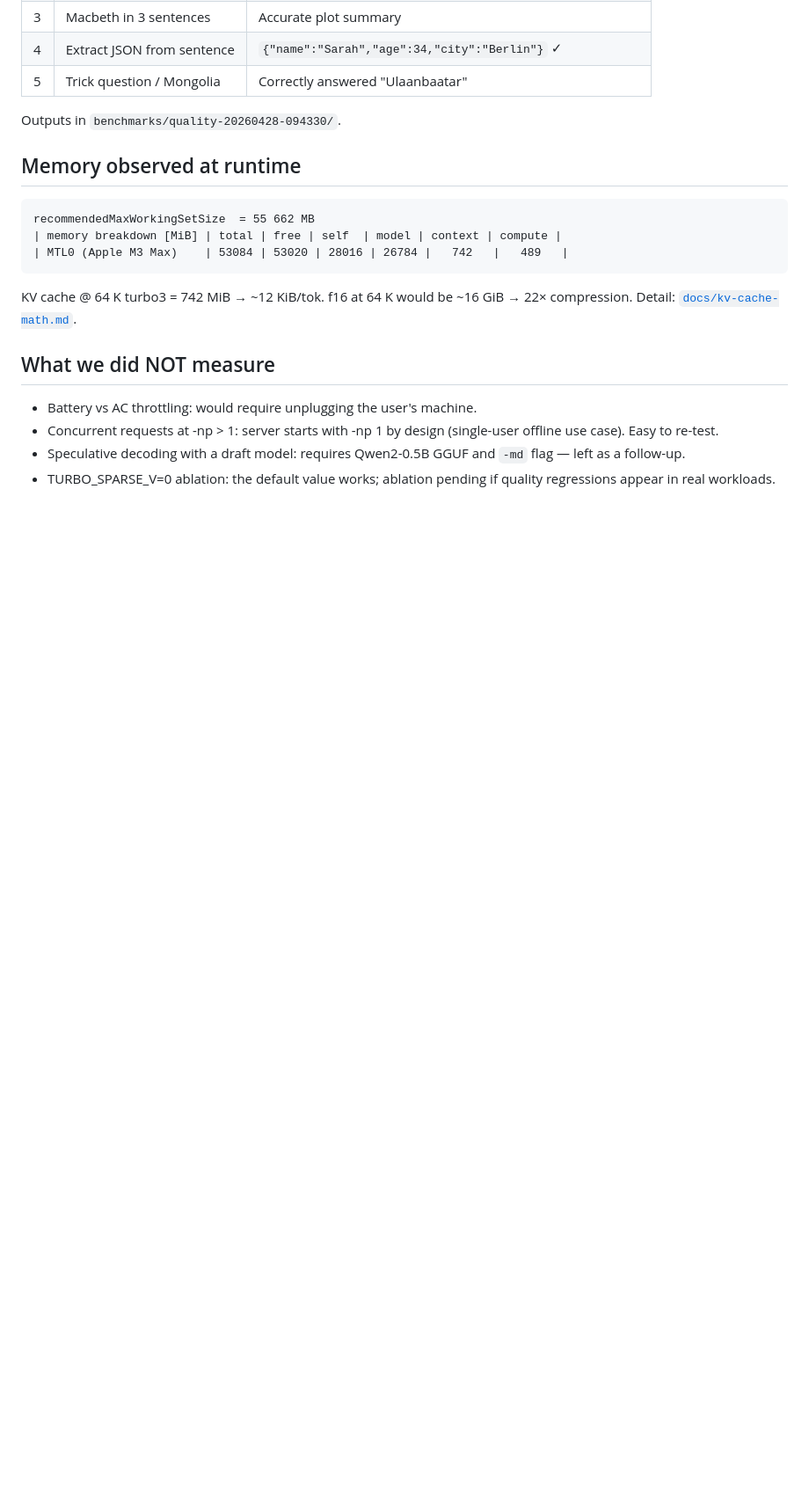
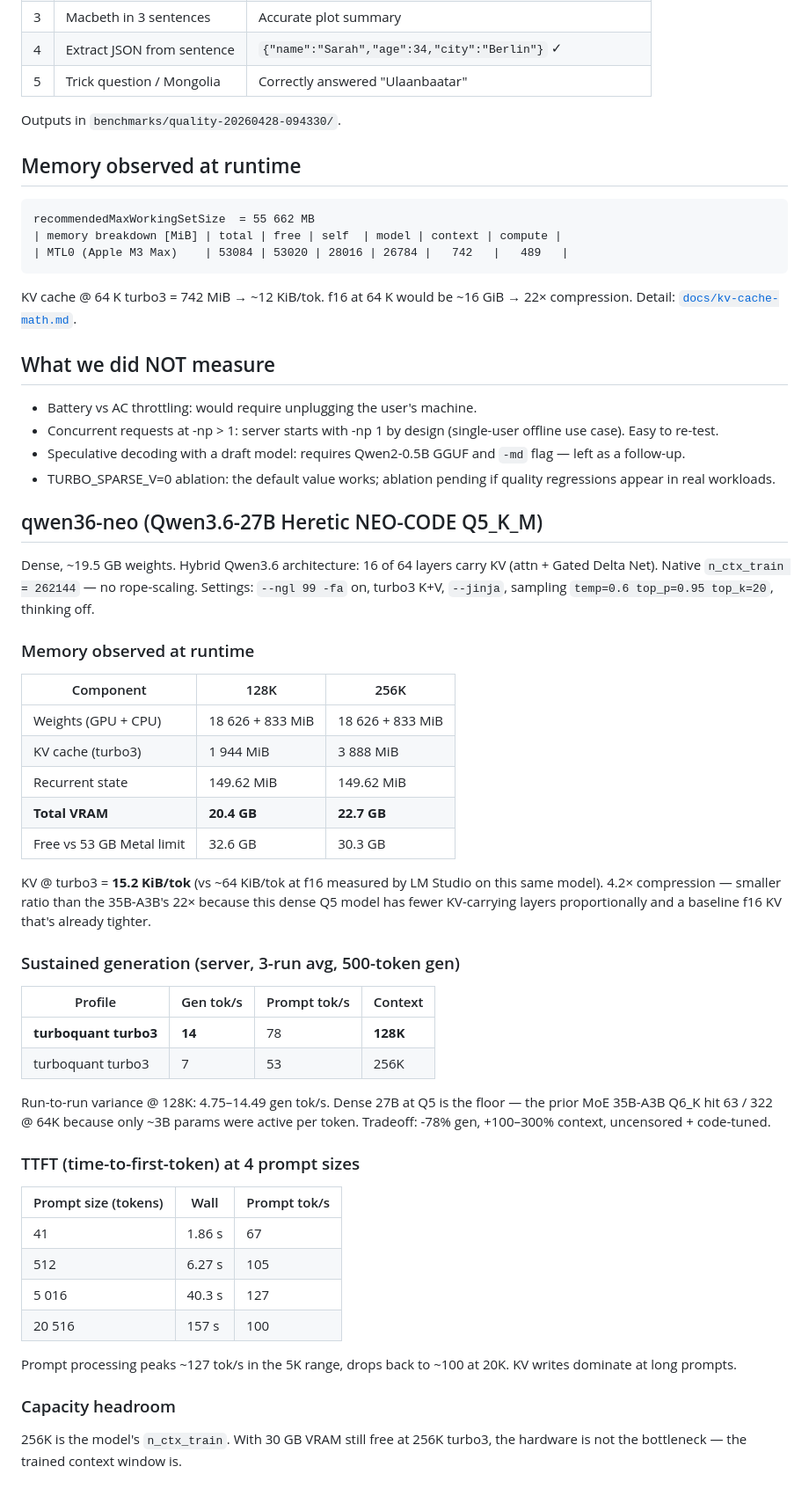
Before and after one commit to hackur/qwen36-local-llamacpp-turboquant, a Markdown page: benchmarks/SWEEP.md, the part around the change. Shown at 88% size. Drawn GitHub-style; blank space fills up the shorter version.

Commit message:
Add benchmarks for qwen36-neo model including memory usage and performance metrics

```diff
--- a/benchmarks/SWEEP.md
+++ b/benchmarks/SWEEP.md
@@ -80,3 +80,43 @@ KV cache @ 64 K turbo3 = 742 MiB → ~12 KiB/tok. f16 at 64 K would be ~16 GiB
 - Concurrent requests at -np > 1: server starts with -np 1 by design (single-user offline use case). Easy to re-test.
 - Speculative decoding with a draft model: requires Qwen2-0.5B GGUF and `-md` flag — left as a follow-up.
 - TURBO_SPARSE_V=0 ablation: the default value works; ablation pending if quality regressions appear in real workloads.
+
+## qwen36-neo (Qwen3.6-27B Heretic NEO-CODE Q5_K_M)
+
+Dense, ~19.5 GB weights. Hybrid Qwen3.6 architecture: 16 of 64 layers carry KV (attn + Gated Delta Net). Native `n_ctx_train = 262144` — no rope-scaling. Settings: `--ngl 99 -fa` on, turbo3 K+V, `--jinja`, sampling `temp=0.6 top_p=0.95 top_k=20`, thinking off.
+
+### Memory observed at runtime
+
+| Component | 128K | 256K |
+|---|---|---|
+| Weights (GPU + CPU) | 18 626 + 833 MiB | 18 626 + 833 MiB |
+| KV cache (turbo3) | 1 944 MiB | 3 888 MiB |
+| Recurrent state | 149.62 MiB | 149.62 MiB |
+| **Total VRAM** | **20.4 GB** | **22.7 GB** |
+| Free vs 53 GB Metal limit | 32.6 GB | 30.3 GB |
+
+KV @ turbo3 = **15.2 KiB/tok** (vs ~64 KiB/tok at f16 measured by LM Studio on this same model). 4.2× compression — smaller ratio than the 35B-A3B's 22× because this dense Q5 model has fewer KV-carrying layers proportionally and a baseline f16 KV that's already tighter.
+
+### Sustained generation (server, 3-run avg, 500-token gen)
+
+| Profile | Gen tok/s | Prompt tok/s | Context |
+|---|---|---|---|
+| **turboquant turbo3** | **14** | 78 | **128K** |
+| turboquant turbo3 | 7 | 53 | 256K |
+
+Run-to-run variance @ 128K: 4.75–14.49 gen tok/s. Dense 27B at Q5 is the floor — the prior MoE 35B-A3B Q6_K hit 63 / 322 @ 64K because only ~3B params were active per token. Tradeoff: -78% gen, +100–300% context, uncensored + code-tuned.
+
+### TTFT (time-to-first-token) at 4 prompt sizes
+
+| Prompt size (tokens) | Wall | Prompt tok/s |
+|---|---|---|
+| 41 | 1.86 s | 67 |
+| 512 | 6.27 s | 105 |
+| 5 016 | 40.3 s | 127 |
+| 20 516 | 157 s | 100 |
+
+Prompt processing peaks ~127 tok/s in the 5K range, drops back to ~100 at 20K. KV writes dominate at long prompts.
+
+### Capacity headroom
+
+256K is the model's `n_ctx_train`. With 30 GB VRAM still free at 256K turbo3, the hardware is not the bottleneck — the trained context window is.
```
